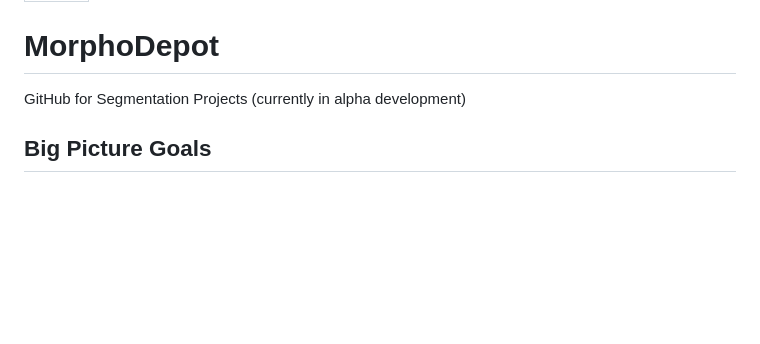
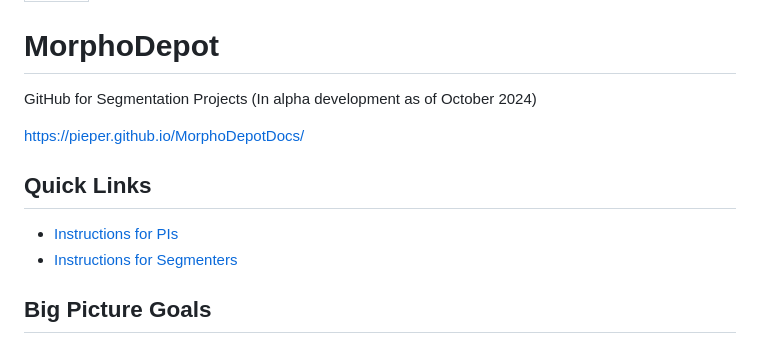
Before and after one commit to MorphoCloud/MorphoDepotDocs, a Markdown page: README.md, the part around the change. GitHub-like rendering; blank space fills up the shorter version.

```diff
--- a/README.md
+++ b/README.md
@@ -20,7 +20,14 @@ _class:
 # MorphoDepot
 
 GitHub for Segmentation Projects
-(currently in alpha development)
+(In alpha development as of October 2024)
+
+https://pieper.github.io/MorphoDepotDocs/
+
+## Quick Links
+
+* [Instructions for PIs](https://github.com/pieper/MorphoDepotDocs/blob/main/PI.md)
+* [Instructions for Segmenters](https://github.com/pieper/MorphoDepotDocs/blob/main/Segmenter.md)
 
 ## Big Picture Goals
 
```
